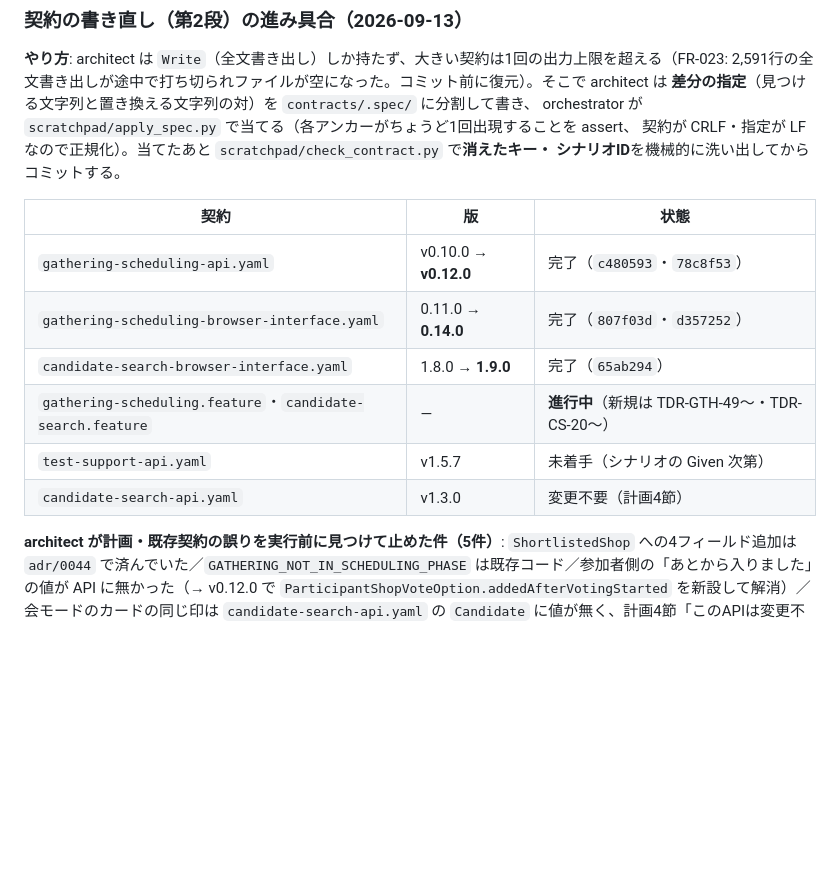
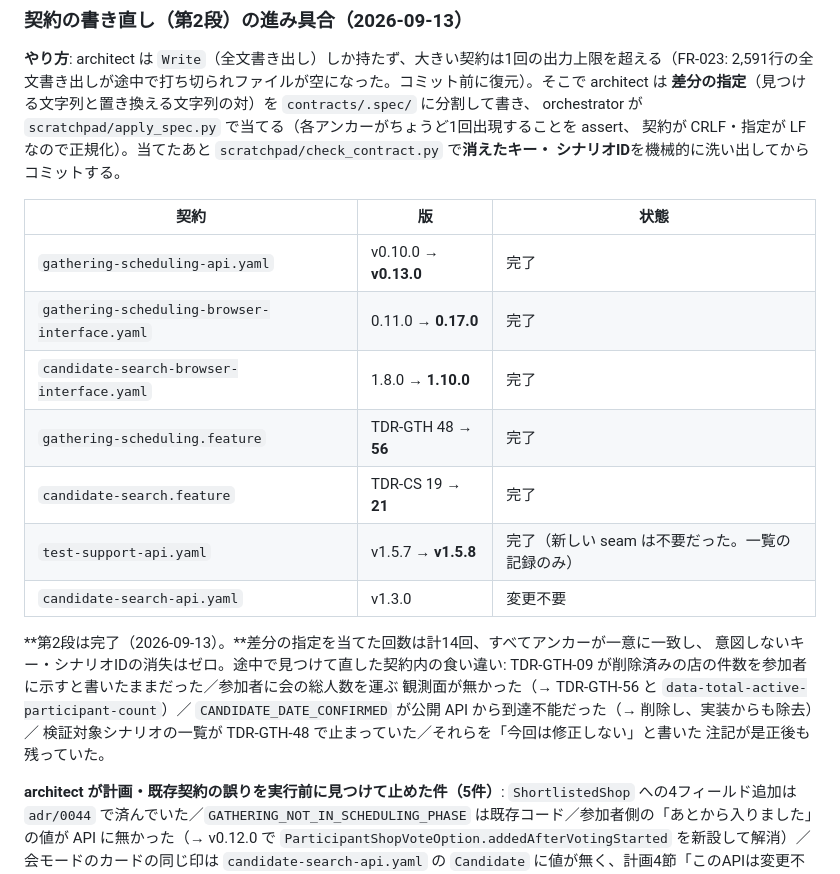
Before and after one commit to Vazial/ai-driven-dev-template, a Markdown page: projects/dining-radar/activeContext.md, the part around the change. Drawn GitHub-style; blank space fills up the shorter version.

Commit message:
docs(dining-radar): 契約の書き直し（第2段）の完了を記録する
契約6本の書き直しが終わった。差分の指定を14回当て、すべてアンカーが一意に一致、
意図しないキー・シナリオIDの消失はゼロ。途中で見つけて直した契約内の食い違い5件も残した。

Co-Authored-By: Claude Opus 5 <noreply@anthropic.com>

```diff
--- a/projects/dining-radar/activeContext.md
+++ b/projects/dining-radar/activeContext.md
@@ -282,12 +282,21 @@ orchestrator が `scratchpad/apply_spec.py` で当てる（各アンカーがち
 
 | 契約 | 版 | 状態 |
 |---|---|---|
-| `gathering-scheduling-api.yaml` | v0.10.0 → **v0.12.0** | 完了（`c480593`・`78c8f53`） |
-| `gathering-scheduling-browser-interface.yaml` | 0.11.0 → **0.14.0** | 完了（`807f03d`・`d357252`） |
-| `candidate-search-browser-interface.yaml` | 1.8.0 → **1.9.0** | 完了（`65ab294`） |
-| `gathering-scheduling.feature`・`candidate-search.feature` | — | **進行中**（新規は TDR-GTH-49〜・TDR-CS-20〜） |
-| `test-support-api.yaml` | v1.5.7 | 未着手（シナリオの Given 次第） |
-| `candidate-search-api.yaml` | v1.3.0 | 変更不要（計画4節） |
+| `gathering-scheduling-api.yaml` | v0.10.0 → **v0.13.0** | 完了 |
+| `gathering-scheduling-browser-interface.yaml` | 0.11.0 → **0.17.0** | 完了 |
+| `candidate-search-browser-interface.yaml` | 1.8.0 → **1.10.0** | 完了 |
+| `gathering-scheduling.feature` | TDR-GTH 48 → **56** | 完了 |
+| `candidate-search.feature` | TDR-CS 19 → **21** | 完了 |
+| `test-support-api.yaml` | v1.5.7 → **v1.5.8** | 完了（新しい seam は不要だった。一覧の記録のみ） |
+| `candidate-search-api.yaml` | v1.3.0 | 変更不要 |
+
+**第2段は完了（2026-09-13）。**差分の指定を当てた回数は計14回、すべてアンカーが一意に一致し、
+意図しないキー・シナリオIDの消失はゼロ。途中で見つけて直した契約内の食い違い:
+TDR-GTH-09 が削除済みの店の件数を参加者に示すと書いたままだった／参加者に会の総人数を運ぶ
+観測面が無かった（→ TDR-GTH-56 と `data-total-active-participant-count`）／
+`CANDIDATE_DATE_CONFIRMED` が公開 API から到達不能だった（→ 削除し、実装からも除去）／
+検証対象シナリオの一覧が TDR-GTH-48 で止まっていた／それらを「今回は修正しない」と書いた
+注記が是正後も残っていた。
 
 **architect が計画・既存契約の誤りを実行前に見つけて止めた件（5件）**:
 `ShortlistedShop` への4フィールド追加は `adr/0044` で済んでいた／`GATHERING_NOT_IN_SCHEDULING_PHASE`
```
